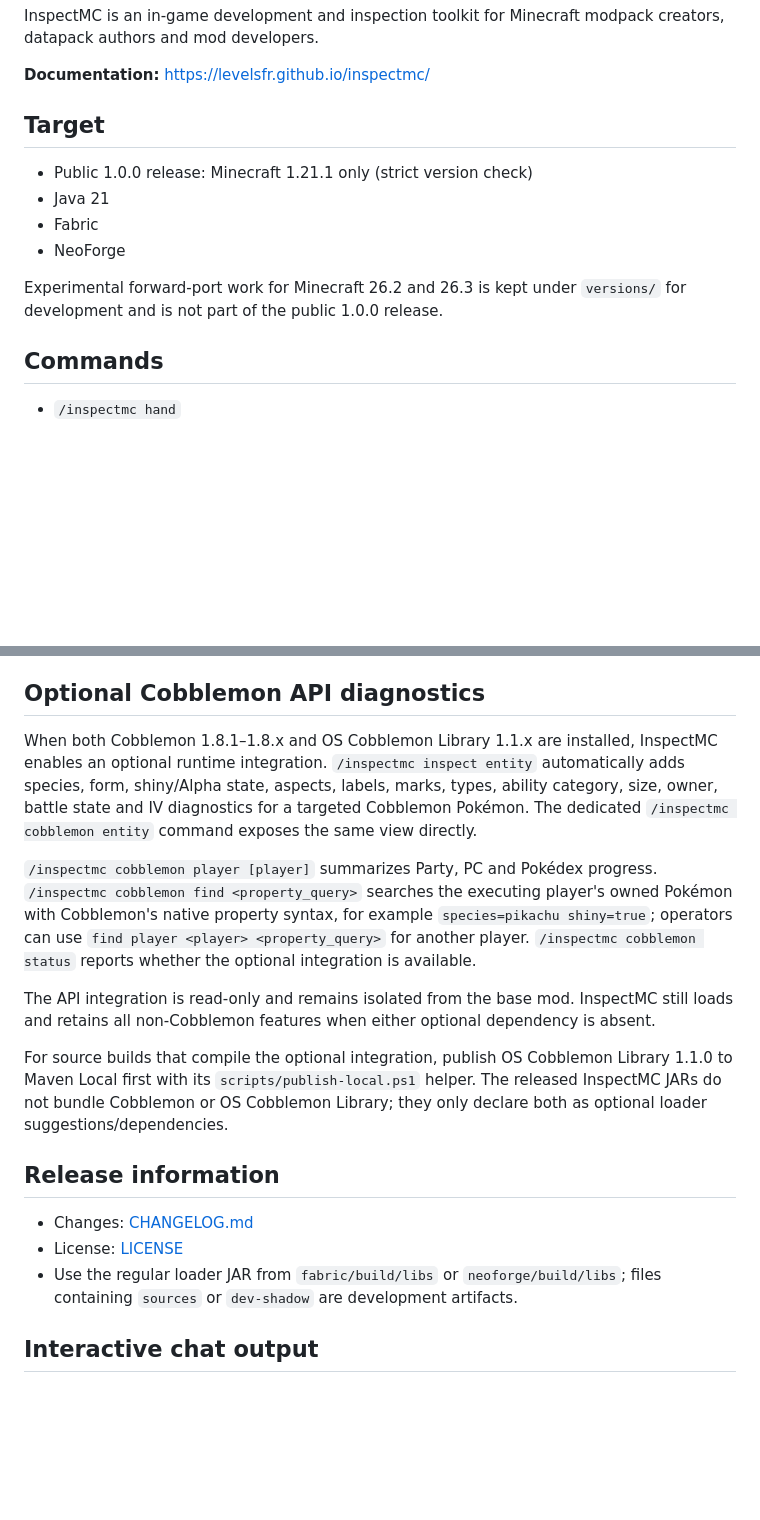
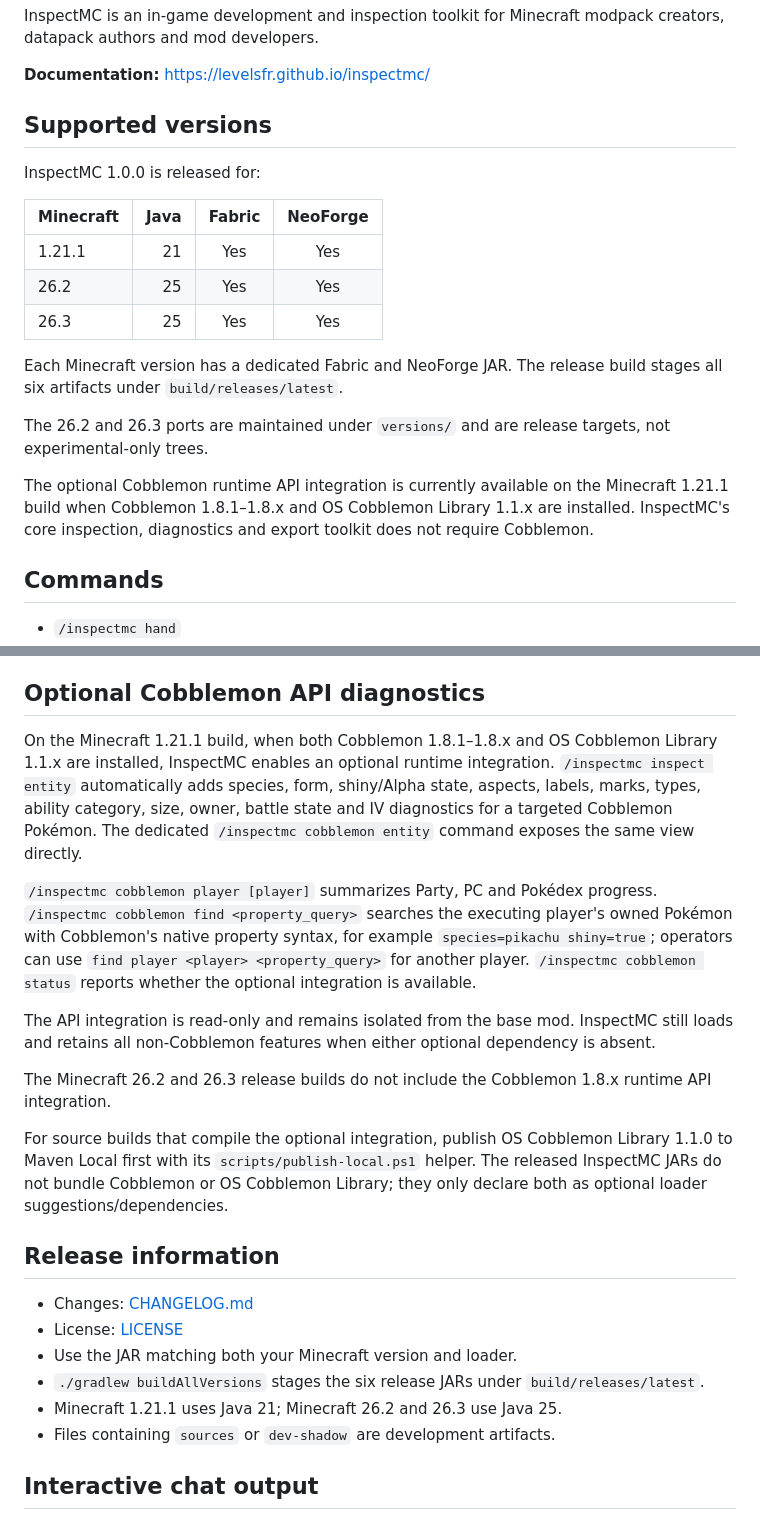
Before and after one commit to LevelsFR/inspectmc, a Markdown page: README.md, 2 parts joined by grey strips. Drawn GitHub-style; blank space fills up the shorter version.

Commit message:
docs: document all InspectMC 1.0.0 release targets

```diff
--- a/README.md
+++ b/README.md
@@ -4,14 +4,21 @@ InspectMC is an in-game development and inspection toolkit for Minecraft modpack
 
 **Documentation:** https://levelsfr.github.io/inspectmc/
 
-## Target
+## Supported versions
 
-- Public 1.0.0 release: Minecraft 1.21.1 only (strict version check)
-- Java 21
-- Fabric
-- NeoForge
+InspectMC 1.0.0 is released for:
 
-Experimental forward-port work for Minecraft 26.2 and 26.3 is kept under `versions/` for development and is not part of the public 1.0.0 release.
+| Minecraft | Java | Fabric | NeoForge |
+|---|---:|:---:|:---:|
+| 1.21.1 | 21 | Yes | Yes |
+| 26.2 | 25 | Yes | Yes |
+| 26.3 | 25 | Yes | Yes |
+
+Each Minecraft version has a dedicated Fabric and NeoForge JAR. The release build stages all six artifacts under `build/releases/latest`.
+
+The 26.2 and 26.3 ports are maintained under `versions/` and are release targets, not experimental-only trees.
+
+The optional Cobblemon runtime API integration is currently available on the Minecraft 1.21.1 build when Cobblemon 1.8.1–1.8.x and OS Cobblemon Library 1.1.x are installed. InspectMC's core inspection, diagnostics and export toolkit does not require Cobblemon.
 
 ## Commands
 
@@ -89,11 +96,13 @@ InspectMC detects Cobblemon world spawn pools through the datapack resources cur
 
 ## Optional Cobblemon API diagnostics
 
-When both Cobblemon 1.8.1–1.8.x and OS Cobblemon Library 1.1.x are installed, InspectMC enables an optional runtime integration. `/inspectmc inspect entity` automatically adds species, form, shiny/Alpha state, aspects, labels, marks, types, ability category, size, owner, battle state and IV diagnostics for a targeted Cobblemon Pokémon. The dedicated `/inspectmc cobblemon entity` command exposes the same view directly.
+On the Minecraft 1.21.1 build, when both Cobblemon 1.8.1–1.8.x and OS Cobblemon Library 1.1.x are installed, InspectMC enables an optional runtime integration. `/inspectmc inspect entity` automatically adds species, form, shiny/Alpha state, aspects, labels, marks, types, ability category, size, owner, battle state and IV diagnostics for a targeted Cobblemon Pokémon. The dedicated `/inspectmc cobblemon entity` command exposes the same view directly.
 
 `/inspectmc cobblemon player [player]` summarizes Party, PC and Pokédex progress. `/inspectmc cobblemon find <property_query>` searches the executing player's owned Pokémon with Cobblemon's native property syntax, for example `species=pikachu shiny=true`; operators can use `find player <player> <property_query>` for another player. `/inspectmc cobblemon status` reports whether the optional integration is available.
 
 The API integration is read-only and remains isolated from the base mod. InspectMC still loads and retains all non-Cobblemon features when either optional dependency is absent.
+
+The Minecraft 26.2 and 26.3 release builds do not include the Cobblemon 1.8.x runtime API integration.
 
 For source builds that compile the optional integration, publish OS Cobblemon Library 1.1.0 to Maven Local first with its `scripts/publish-local.ps1` helper. The released InspectMC JARs do not bundle Cobblemon or OS Cobblemon Library; they only declare both as optional loader suggestions/dependencies.
 
@@ -101,7 +110,10 @@ For source builds that compile the optional integration, publish OS Cobblemon Li
 
 - Changes: [CHANGELOG.md](CHANGELOG.md)
 - License: [LICENSE](LICENSE)
-- Use the regular loader JAR from `fabric/build/libs` or `neoforge/build/libs`; files containing `sources` or `dev-shadow` are development artifacts.
+- Use the JAR matching both your Minecraft version and loader.
+- `./gradlew buildAllVersions` stages the six release JARs under `build/releases/latest`.
+- Minecraft 1.21.1 uses Java 21; Minecraft 26.2 and 26.3 use Java 25.
+- Files containing `sources` or `dev-shadow` are development artifacts.
 
 ## Interactive chat output
 
```
